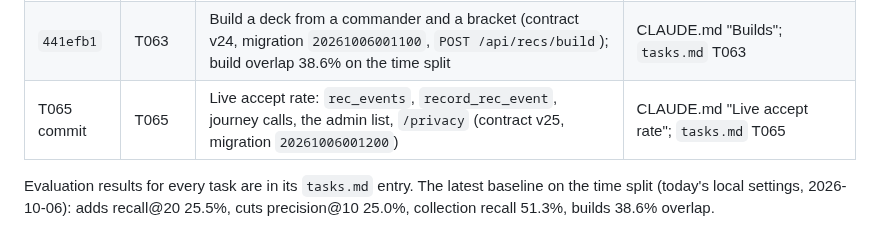
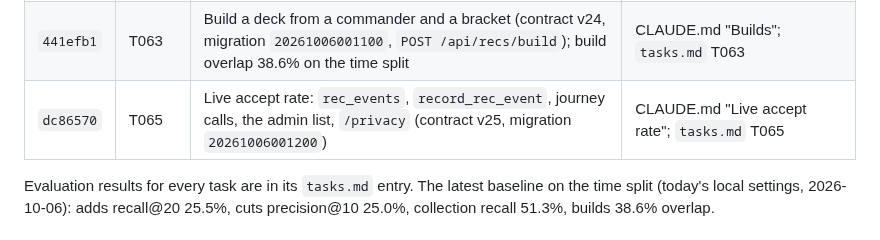
Before and after one commit to Planeswalker-Industries/mtg-deck-rec, a Markdown page: docs/roadmap/scoring-pipeline-checkpoint.md, the part around the change. Drawn GitHub-style.

Commit message:
docs: T065 commit hash in the sprint checkpoint
Co-Authored-By: Claude Opus 5.5 (1M context) <noreply@anthropic.com>

```diff
--- a/docs/roadmap/scoring-pipeline-checkpoint.md
+++ b/docs/roadmap/scoring-pipeline-checkpoint.md
@@ -37,7 +37,7 @@ branch is merged.
 | `e4957c0` | T062 | Learned curve and land counts, EDHREC role and curve profiles, `curve` component (contract v22); all new switches off, none passed the gate | CLAUDE.md "The learned skeleton"; `tasks.md` T062 |
 | `93e43a6` | T064 | Card pairs and deck affinity (contract v23); `deck` weighs 0.1 in adds, recall@20 25.0% → 25.5% | CLAUDE.md "Card pairs and deck affinity"; `tasks.md` T064 |
 | `441efb1` | T063 | Build a deck from a commander and a bracket (contract v24, migration `20261006001100`, `POST /api/recs/build`); build overlap 38.6% on the time split | CLAUDE.md "Builds"; `tasks.md` T063 |
-| T065 commit | T065 | Live accept rate: `rec_events`, `record_rec_event`, journey calls, the admin list, `/privacy` (contract v25, migration `20261006001200`) | CLAUDE.md "Live accept rate"; `tasks.md` T065 |
+| `dc86570` | T065 | Live accept rate: `rec_events`, `record_rec_event`, journey calls, the admin list, `/privacy` (contract v25, migration `20261006001200`) | CLAUDE.md "Live accept rate"; `tasks.md` T065 |
 
 Evaluation results for every task are in its `tasks.md` entry. The latest baseline on the time split (today's local
 settings, 2026-10-06): adds recall@20 25.5%, cuts precision@10 25.0%, collection recall 51.3%, builds 38.6% overlap.
```
